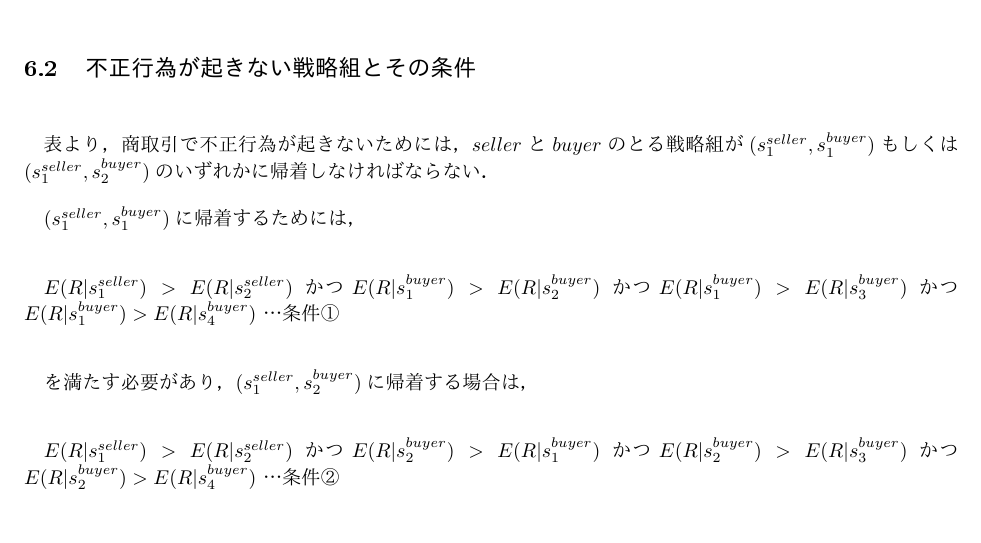
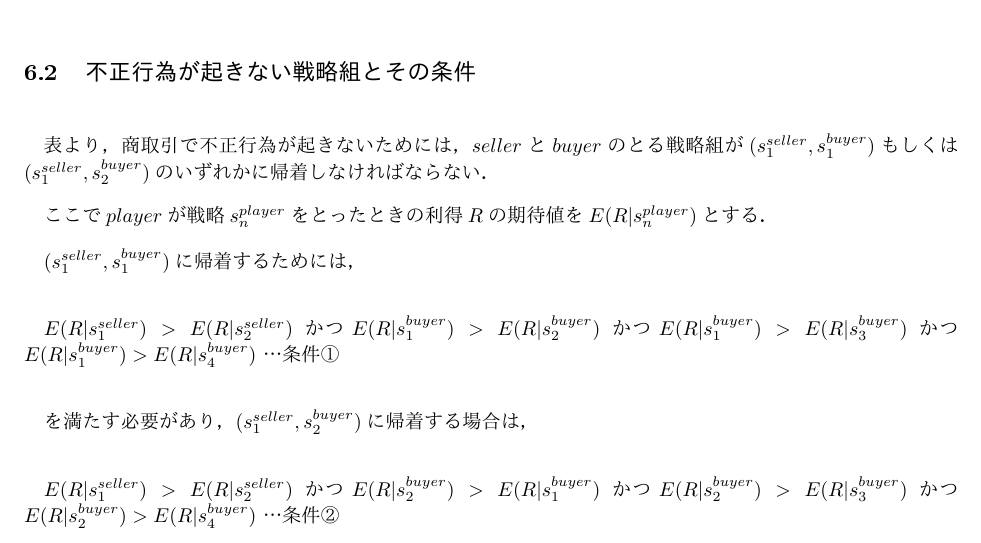
Before and after one commit to nontan18/deal-game-theory1, a LaTeX paper (deal-game.tex): part of page 5 of 10, cut so that both start at the same text. The pictures show the PDF file deal-game.pdf that the author committed with the source.

Commit message:
期待利得の定義を追加

```diff
--- a/deal-game.tex
+++ b/deal-game.tex
@@ -173,6 +173,8 @@
 
 \subsection{不正行為が起きない戦略組とその条件}
 　表より，商取引で不正行為が起きないためには，$seller$と$buyer$のとる戦略組が$ (s^{seller}_1, s^{buyer}_1)$もしくは$(s^{seller}_1, s^{buyer}_2)$のいずれかに帰着しなければならない．
+
+ここで$player$が戦略$s^{player}_n$をとったときの利得$R$の期待値を$E(R|s^{player}_n)$とする．
 
 $(s^{seller}_1, s^{buyer}_1)$に帰着するためには，\\
 
```
Also changed, not shown: deal-game.pdf.
